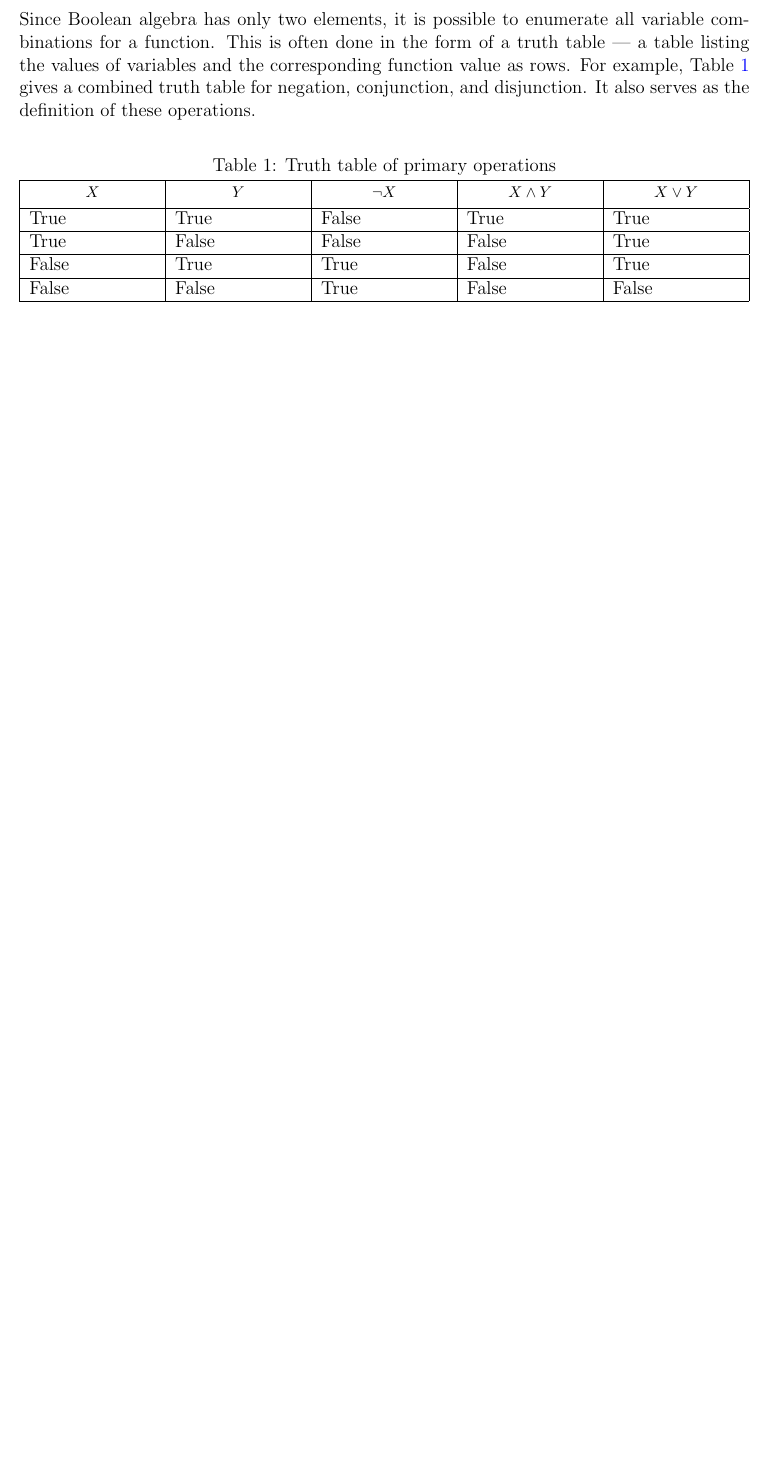
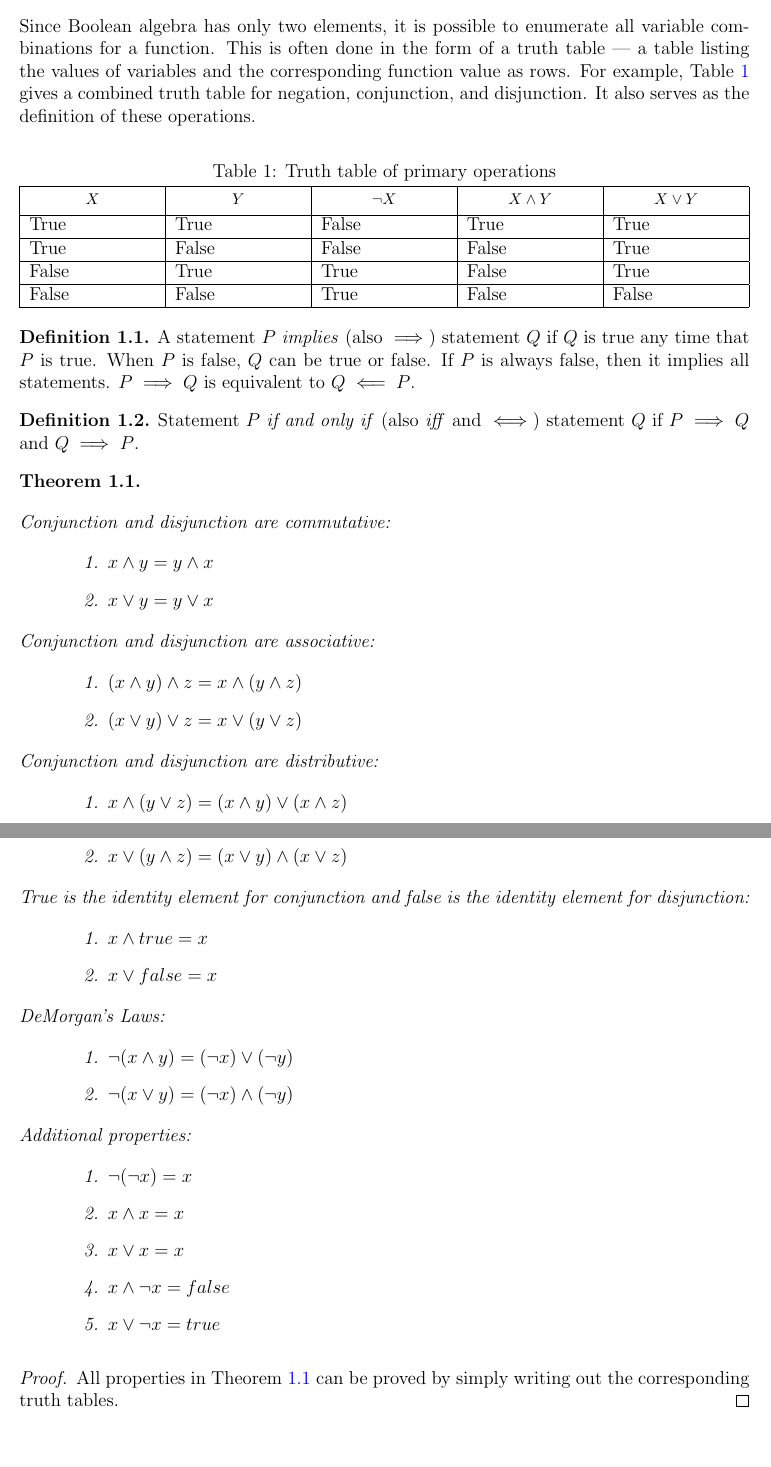
Before and after one commit to brendanburkhart/notes, a LaTeX document (IntroAnalysis/analysis.tex): part of page 4 of 4 before the commit and two parts of pages 2 and 3 of 5 after it, the two joined at a grey line, cut so that both start at the same text, the shorter picture padded with empty space. Compiled offline with pdfLaTeX.

Commit message:
Fill out boolean algebra
-Define implies and iff
-Create theorem with useful boolean properties
-Move to before sets

```diff
--- a/IntroAnalysis/analysis.tex
+++ b/IntroAnalysis/analysis.tex
@@ -26,3 +33,75 @@
+Since Boolean algebra has only two elements, it is possible to enumerate all variable combinations for a function. This is often done in the form of a truth table --- a table listing the values of variables and the corresponding function value as rows. For example, Table \ref{primary-operations} gives a combined truth table for negation, conjunction, and disjunction. It also serves as the definition of these operations.
+
+\begin{center}
+    \captionof{table}{Truth table of primary operations}
+    \label{primary-operations}
+    \begin{tabularx}{\linewidth}{|X|X|X|X|X|}
+        \hline
+        \thead{$X$} & \thead{$Y$} & \thead{$\neg X$} & \thead{$X \land Y$} & \thead{$X \lor Y$} \\
+        \hline
+        True  & True & False & True & True \\
+        \hline
+        True  & False & False & False & True \\
+        \hline
+        False  & True & True & False & True \\
+        \hline
+        False  & False & True & False & False \\
+        \hline
+    \end{tabularx}
+\end{center}
+
+\begin{defn}\label{implies}
+    A statement $P$ \emph{implies} (also $\implies$) statement $Q$ if $Q$ is true any time that $P$ is true. When $P$ is false, $Q$ can be true or false. If $P$ is always false, then it implies all statements. $P \implies Q$ is equivalent to $Q \impliedby P$.
+\end{defn}
+
+\begin{defn}\label{iff}
+    Statement $P$ \emph{if and only if} (also \emph{iff} and $\iff$) statement $Q$ if $P \implies Q$ and $Q \implies P$.
+\end{defn}
+
+\begin{thm}\label{boolean-properties}\proofbreak
+    Conjunction and disjunction are commutative:
+    \begin{enumerate}
+        \item $x \land y = y \land x$
+        \item $x \lor y = y \lor x$
+    \end{enumerate}
+
+    Conjunction and disjunction are associative:
+    \begin{enumerate}
+        \item $(x \land y) \land z = x \land (y \land z)$
+        \item $(x \lor y) \lor z = x \lor (y \lor z)$
+    \end{enumerate}
+
+    Conjunction and disjunction are distributive:
+    \begin{enumerate}
+        \item $x \land (y \lor z) = (x \land y) \lor (x \land z)$
+        \item $x \lor (y \land z) = (x \lor y) \land (x \lor z)$
+    \end{enumerate}
+
+    True is the identity element for conjunction and false is the identity element for disjunction:
+    \begin{enumerate}
+        \item $x \land true = x$
+        \item $x \lor false = x$
+    \end{enumerate}
+
+    DeMorgan's Laws:
+    \begin{enumerate}
+        \item $\neg(x \land y) = (\neg x) \lor (\neg y)$
+        \item $\neg(x \lor y) = (\neg x) \land (\neg y)$
+    \end{enumerate}
+
+    Additional properties:
+    \begin{enumerate}
+        \item $\neg(\neg x) = x$
+        \item $x \land x = x$
+        \item $x \lor x = x$
+        \item $x \land \neg x = false$
+        \item $x \lor \neg x = true$
+    \end{enumerate}
+\end{thm}
+
+\begin{proof}
+    All properties in Theorem \ref{boolean-properties} can be proved by simply writing out the corresponding truth tables.
+\end{proof}
 
 \section{Sets and Lists}
 
```
Also changed, not shown: IntroAnalysis/analysis.pdf, IntroAnalysis/analysis.tex (33 more changed lines).
